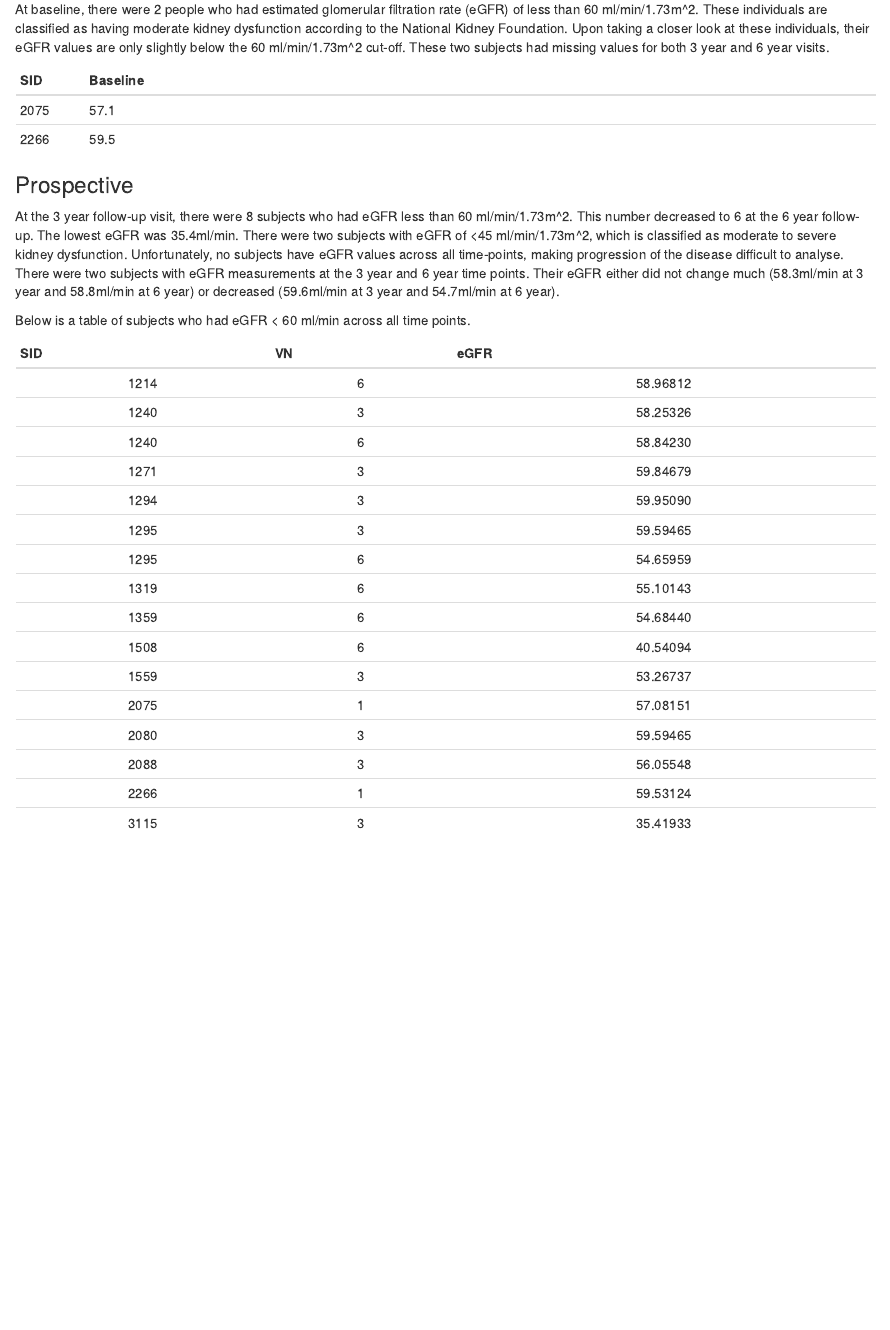
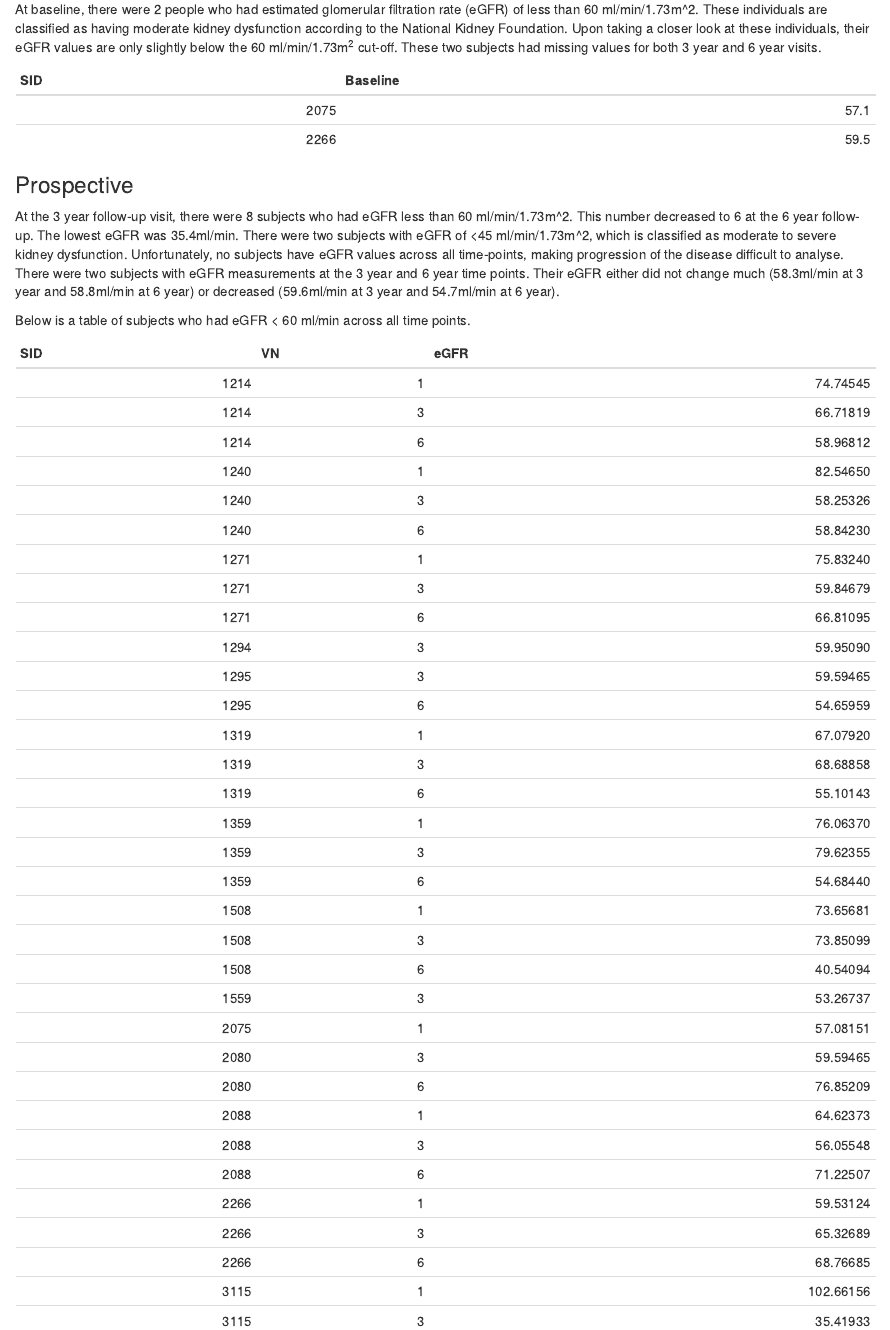
Before and after one commit to guhjy/urinaryVDBP, an R Markdown document (analysis/eGFR.Rmd): the page in a window 1100 px wide, from 450 px down. Rendered offline with R 4.5, knitr and Pandoc, with nearby package versions; drawn as R Markdown's standard HTML page in place of the format the file asks for; some code elsewhere in the file could not run offline.

Commit message:
Fixed code and tables during code review

````diff
--- a/analysis/eGFR.Rmd
+++ b/analysis/eGFR.Rmd
@@ -6,5 +6,4 @@ date: "May 12, 2016"
 output:
   word_document:
     reference_docx: ../docx_template.docx
-  html_document: default
 ---
@@ -49,38 +54,34 @@ table_baseline(ds, 'eGFR_status', tbl_char)
 ## Moderate to Severe eGFR
 ### Cross-sectional at Baseline
 
-At baseline, there were `r ds_base %>% filter(eGFR_status == 'Moderate') %>% summarise(n=n())` people who had estimated glomerular filtration rate (eGFR) of less than 60 ml/min/1.73m^2. These individuals are classified as having moderate kidney dysfunction according to the National Kidney Foundation. Upon taking a closer look at these individuals, their eGFR values are only slightly below the 60 ml/min/1.73m^2 cut-off. These two subjects had missing values for both 3 year and 6 year visits.
+At baseline, there were `r ds_base %>% filter(eGFR_status == 'Moderate') %>% summarise(n=n())` people who had estimated glomerular filtration rate (eGFR) of less than 60 ml/min/1.73m^2. These individuals are classified as having moderate kidney dysfunction according to the National Kidney Foundation. Upon taking a closer look at these individuals, their eGFR values are only slightly below the 60 ml/min/1.73m^2^ cut-off. These two subjects had missing values for both 3 year and 6 year visits.
 
-
-|SID   | Baseline                                                        |
-|------|-----------------------------------------------------------------|
-|2075  | `r ds_base %>% filter(SID==2075) %>% select(eGFR) %>% round(1)` |
-|2266  | `r ds_base %>% filter(SID==2266) %>% select(eGFR) %>% round(1)` |
-
+```{r}
+ds_base %>%
+    filter(SID %in% c(2075, 2266)) %>%
+    mutate(Baseline = round(eGFR, 1)) %>%
+    select(SID, Baseline) %>%
+    knitr::kable()
+```
 
 ### Prospective
 At the 3 year follow-up visit, there were `r ds %>% filter(VN==3, eGFR_status=='Moderate') %>% summarise(n=n())` subjects who had eGFR less than 60 ml/min/1.73m^2. This number decreased to `r ds %>% filter(VN==6, eGFR_status=='Moderate') %>% summarise(n=n())` at the 6 year follow-up. The lowest eGFR was `r min(ds$eGFR) %>% round(1)`ml/min. There were two subjects with eGFR of <45 ml/min/1.73m^2, which is classified as moderate to severe kidney dysfunction. Unfortunately, no subjects have eGFR values across all time-points, making progression of the disease difficult to analyse. There were two subjects with eGFR measurements at the 3 year and 6 year time points. Their eGFR either did not change much (`r ds %>% filter(VN==3, SID==1240) %>% select(eGFR) %>% round(1)`ml/min at 3 year and `r ds %>% filter(VN==6, SID==1240) %>% select(eGFR) %>% round(1)`ml/min at 6 year) or decreased (`r ds %>% filter(VN==3, SID==1295) %>% select(eGFR) %>% round(1)`ml/min at 3 year and `r ds %>% filter(VN==6, SID==1295) %>% select(eGFR) %>% round(1)`ml/min at 6 year).
 
 Below is a table of subjects who had eGFR < 60 ml/min across all time points.
 
-|  SID  |  VN  |   eGFR   |
-|:-----:|:----:|:--------:|
-| 1214  |  6   | 58.96812 |
-| 1240  |  3   | 58.25326 |
-| 1240  |  6   | 58.84230 |
-| 1271  |  3   | 59.84679 |
-| 1294  |  3   | 59.95090 |
-| 1295  |  3   | 59.59465 |
-| 1295  |  6   | 54.65959 |
-| 1319  |  6   | 55.10143 |
-| 1359  |  6   | 54.68440 |
-| 1508  |  6   | 40.54094 |
-| 1559  |  3   | 53.26737 |
-| 2075  |  1   | 57.08151 |
-| 2080  |  3   | 59.59465 |
-| 2088  |  3   | 56.05548 |
-| 2266  |  1   | 59.53124 |
-| 3115  |  3   | 35.41933 |
+```{r}
+SIDLowGFR <- ds %>%
+    filter(eGFR < 60) %>%
+    select(SID) %>%
+    .[[1]]
+
+ds %>%
+    filter(SID %in% SIDLowGFR) %>%
+    select(SID, VN, eGFR) %>%
+    arrange(SID, VN) %>%
+    knitr::kable()
+```
+
 
 The two subjects with eGFR across multiple time points are emphasized in bold.
 
````
Also changed, not shown: analysis/eGFR.Rmd (14 more changed lines), 1 other file.
